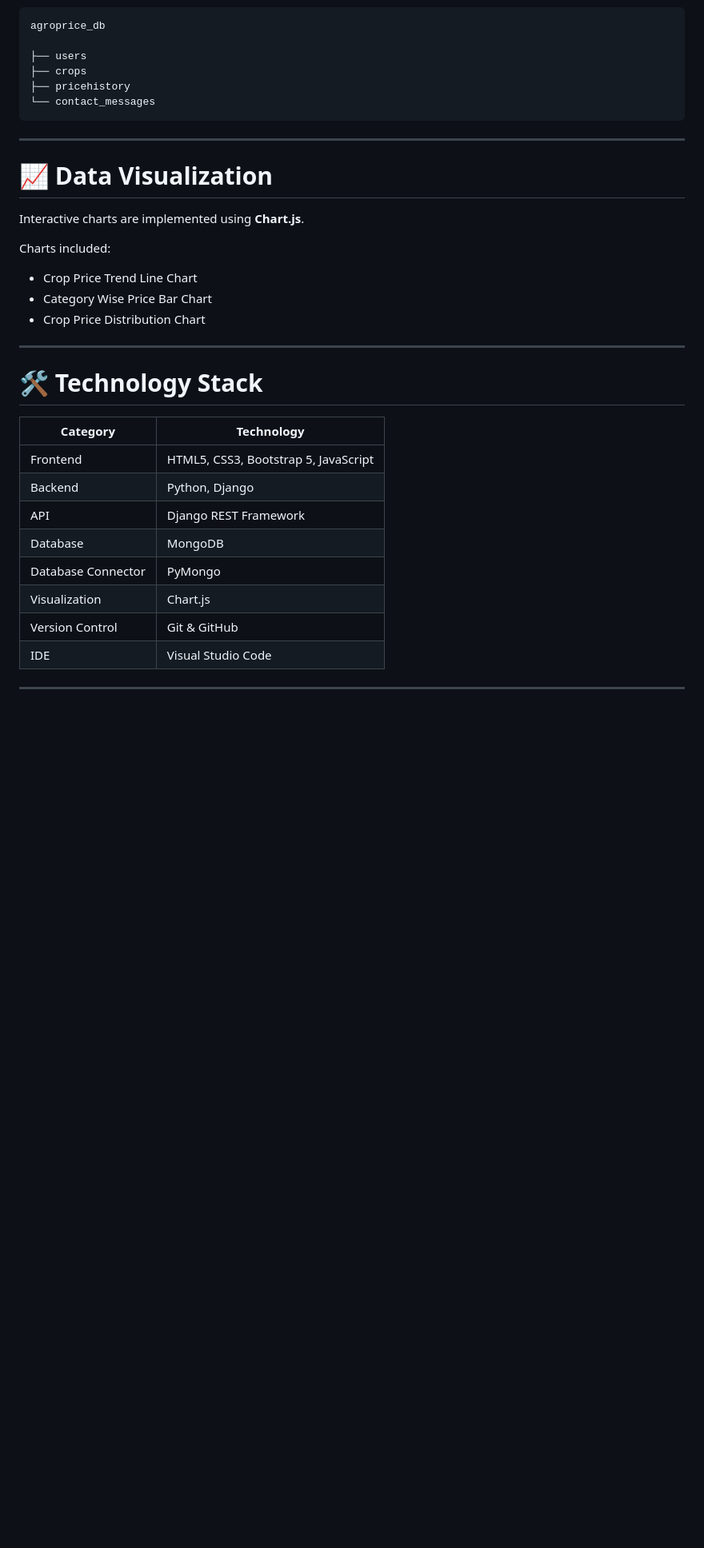
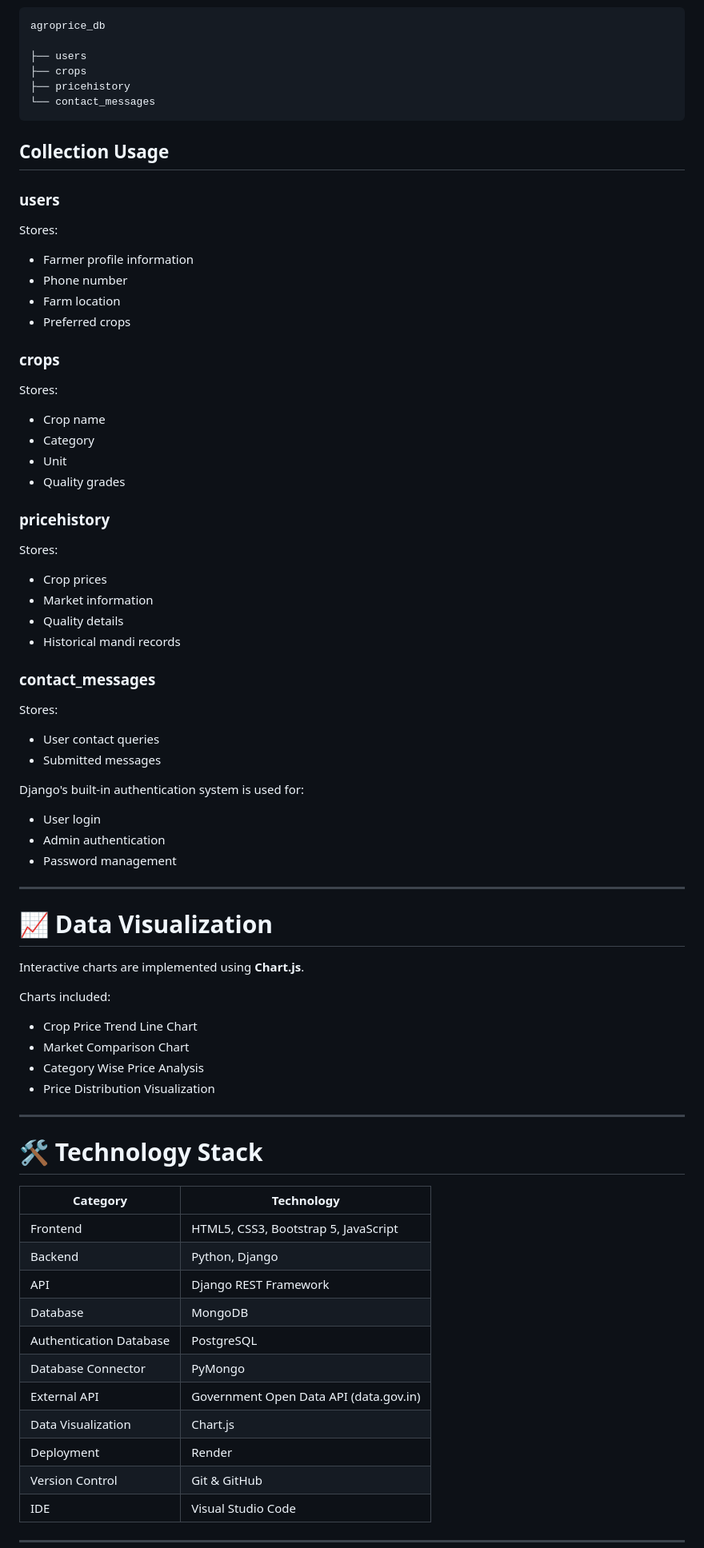
Before and after one commit to Kalyani132004/AgroPrice, a Markdown page: README.md, the part around one of its changes. Shown at 80% size. GitHub-like rendering; blank space fills up the shorter version.

````diff
--- a/README.md
+++ b/README.md
@@ -88,6 +166,54 @@ agroprice_db
 └── contact_messages
 ```
 
+
+## Collection Usage
+
+### users
+
+Stores:
+
+- Farmer profile information
+- Phone number
+- Farm location
+- Preferred crops
+
+
+### crops
+
+Stores:
+
+- Crop name
+- Category
+- Unit
+- Quality grades
+
+
+### pricehistory
+
+Stores:
+
+- Crop prices
+- Market information
+- Quality details
+- Historical mandi records
+
+
+### contact_messages
+
+Stores:
+
+- User contact queries
+- Submitted messages
+
+
+Django's built-in authentication system is used for:
+
+- User login
+- Admin authentication
+- Password management
+
+
 ---
 
 # 📈 Data Visualization
@@ -97,8 +223,9 @@ Interactive charts are implemented using **Chart.js**.
 Charts included:
 
 - Crop Price Trend Line Chart
-- Category Wise Price Bar Chart
-- Crop Price Distribution Chart
+- Market Comparison Chart
+- Category Wise Price Analysis
+- Price Distribution Visualization
 
 
 ---
@@ -111,8 +238,11 @@ Charts included:
 | Backend | Python, Django |
 | API | Django REST Framework |
 | Database | MongoDB |
+| Authentication Database | PostgreSQL |
 | Database Connector | PyMongo |
-| Visualization | Chart.js |
+| External API | Government Open Data API (data.gov.in) |
+| Data Visualization | Chart.js |
+| Deployment | Render |
 | Version Control | Git & GitHub |
 | IDE | Visual Studio Code |
 
````
Also changed, not shown: other parts of README.md (+224 -67 lines).
